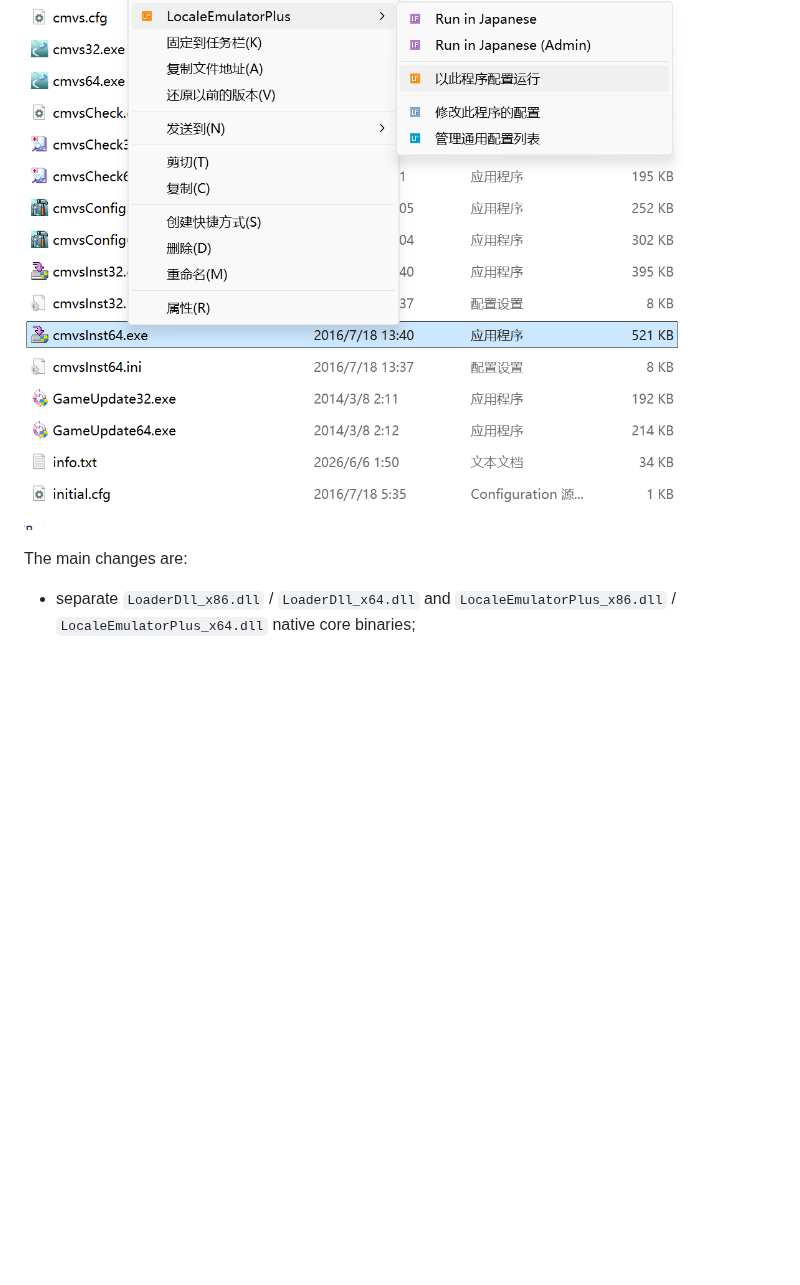
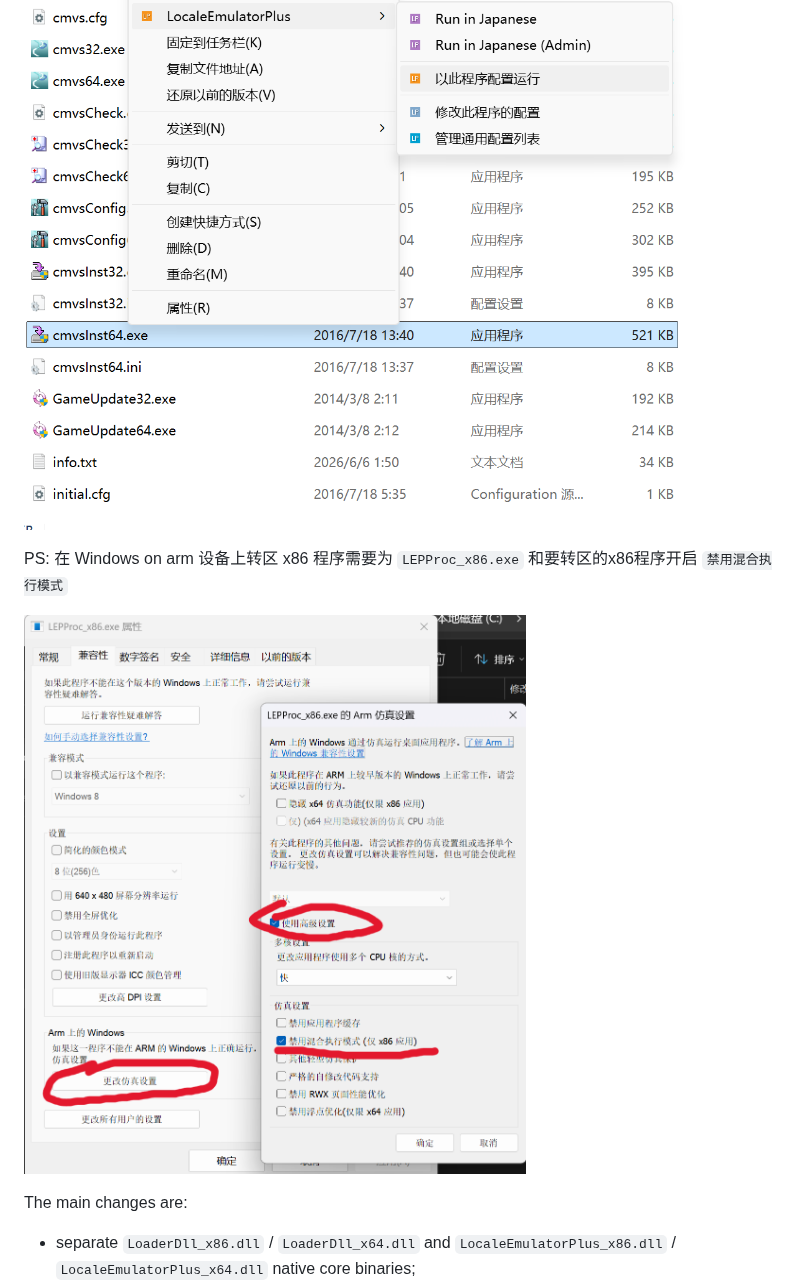
Before and after one commit to julixian/LocaleEmulatorPlus, a Markdown page: README.EN.md, the part around the change. GitHub-like rendering; pictures changed too: img/Disable_Mixed_Execution_Mode.png (added); blank space fills up the shorter version.

```diff
--- a/README.EN.md
+++ b/README.EN.md
@@ -17,6 +17,10 @@ toolchain, adding x64 launch support, and fixing several inherited LE bugs, but
 support.
 
 ![](img/menu_example.png?raw=true)
+
+PS: 在 Windows on arm 设备上转区 x86 程序需要为 `LEPProc_x86.exe` 和要转区的x86程序开启 `禁用混合执行模式`
+
+![](img/Disable_Mixed_Execution_Mode.png?raw=true)
 
 The main changes are:
 
```
Also changed, not shown: README.md (+4 -0 lines).
